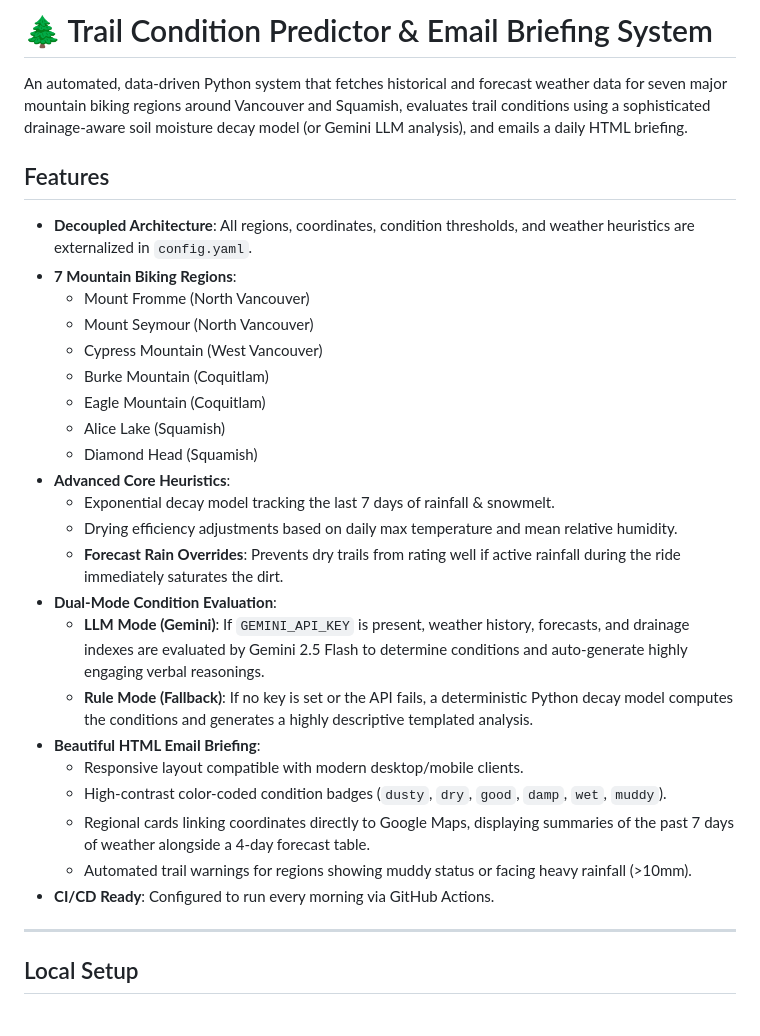
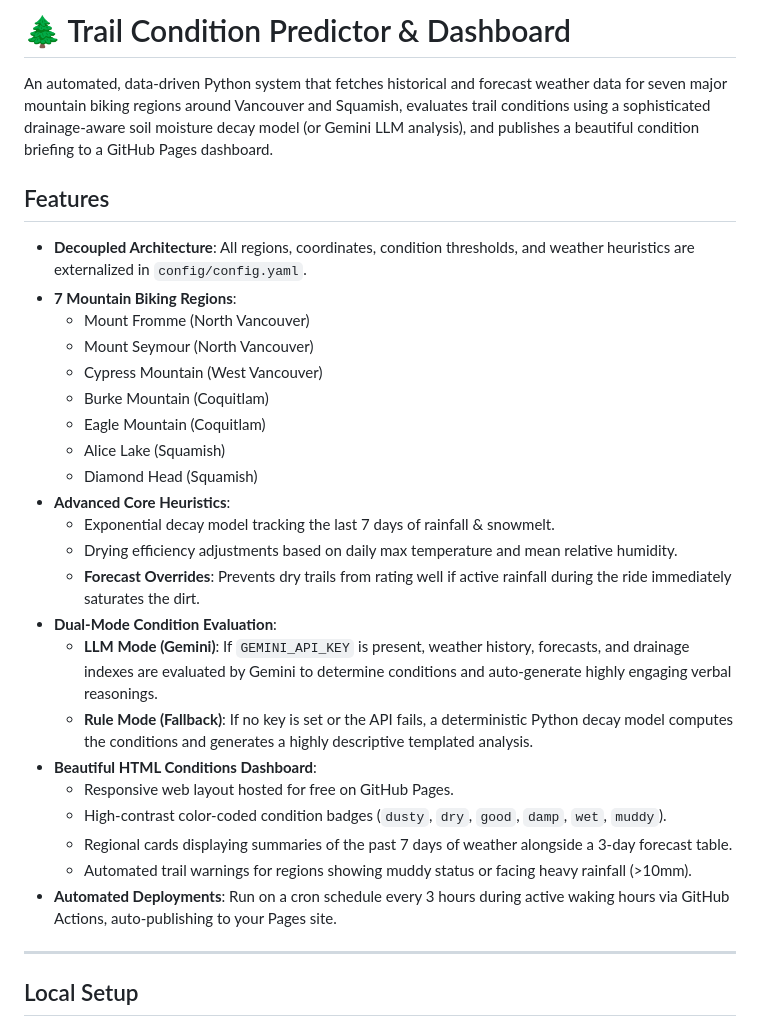
Before and after one commit to qinhaocheng/trail_condition_predictor, a Markdown page: README.md, the part around one of its changes. GitHub-like rendering.

```diff
--- a/README.md
+++ b/README.md
@@ -1,10 +1,10 @@
-# 🌲 Trail Condition Predictor & Email Briefing System
+# 🌲 Trail Condition Predictor & Dashboard
 
-An automated, data-driven Python system that fetches historical and forecast weather data for seven major mountain biking regions around Vancouver and Squamish, evaluates trail conditions using a sophisticated drainage-aware soil moisture decay model (or Gemini LLM analysis), and emails a daily HTML briefing.
+An automated, data-driven Python system that fetches historical and forecast weather data for seven major mountain biking regions around Vancouver and Squamish, evaluates trail conditions using a sophisticated drainage-aware soil moisture decay model (or Gemini LLM analysis), and publishes a beautiful condition briefing to a GitHub Pages dashboard.
 
 ## Features
 
-- **Decoupled Architecture**: All regions, coordinates, condition thresholds, and weather heuristics are externalized in `config.yaml`.
+- **Decoupled Architecture**: All regions, coordinates, condition thresholds, and weather heuristics are externalized in `config/config.yaml`.
 - **7 Mountain Biking Regions**:
   - Mount Fromme (North Vancouver)
   - Mount Seymour (North Vancouver)
@@ -16,16 +16,16 @@ An automated, data-driven Python system that fetches historical and forecast wea
 - **Advanced Core Heuristics**:
   - Exponential decay model tracking the last 7 days of rainfall & snowmelt.
   - Drying efficiency adjustments based on daily max temperature and mean relative humidity.
-  - **Forecast Rain Overrides**: Prevents dry trails from rating well if active rainfall during the ride immediately saturates the dirt.
+  - **Forecast Overrides**: Prevents dry trails from rating well if active rainfall during the ride immediately saturates the dirt.
 - **Dual-Mode Condition Evaluation**:
-  - **LLM Mode (Gemini)**: If `GEMINI_API_KEY` is present, weather history, forecasts, and drainage indexes are evaluated by Gemini 2.5 Flash to determine conditions and auto-generate highly engaging verbal reasonings.
+  - **LLM Mode (Gemini)**: If `GEMINI_API_KEY` is present, weather history, forecasts, and drainage indexes are evaluated by Gemini to determine conditions and auto-generate highly engaging verbal reasonings.
   - **Rule Mode (Fallback)**: If no key is set or the API fails, a deterministic Python decay model computes the conditions and generates a highly descriptive templated analysis.
-- **Beautiful HTML Email Briefing**:
-  - Responsive layout compatible with modern desktop/mobile clients.
+- **Beautiful HTML Conditions Dashboard**:
+  - Responsive web layout hosted for free on GitHub Pages.
   - High-contrast color-coded condition badges (`dusty`, `dry`, `good`, `damp`, `wet`, `muddy`).
-  - Regional cards linking coordinates directly to Google Maps, displaying summaries of the past 7 days of weather alongside a 4-day forecast table.
+  - Regional cards displaying summaries of the past 7 days of weather alongside a 3-day forecast table.
   - Automated trail warnings for regions showing muddy status or facing heavy rainfall (>10mm).
-- **CI/CD Ready**: Configured to run every morning via GitHub Actions.
+- **Automated Deployments**: Run on a cron schedule every 3 hours during active waking hours via GitHub Actions, auto-publishing to your Pages site.
 
 ---
 
```
Also changed, not shown: other parts of README.md (+29 -59 lines).
